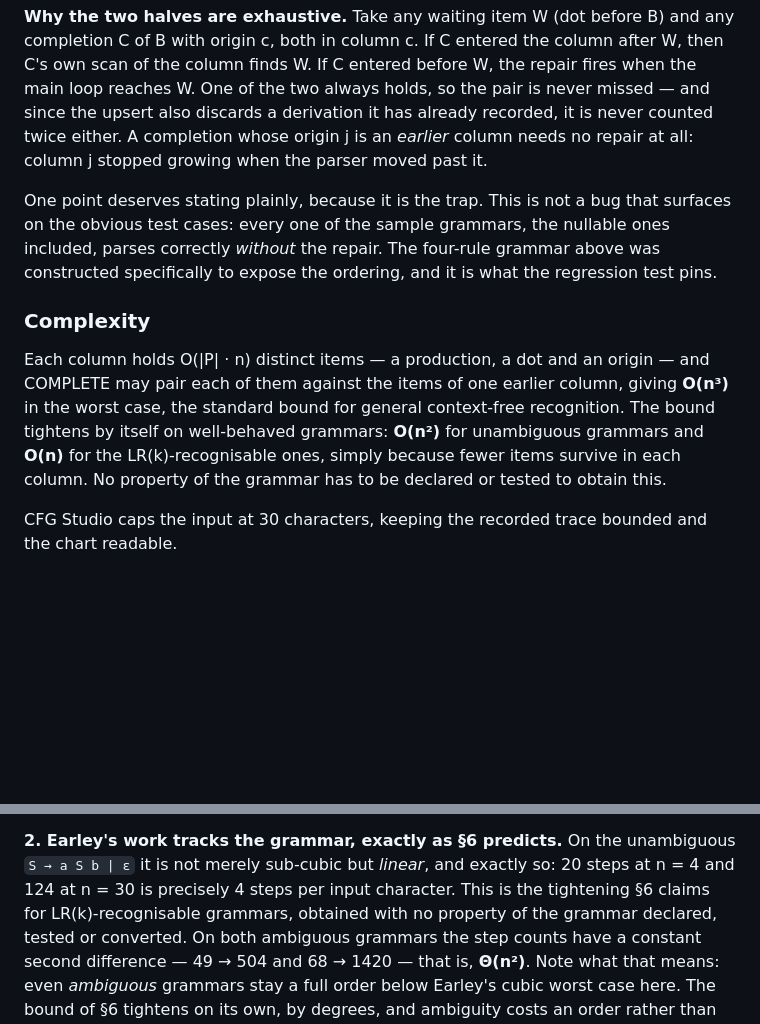
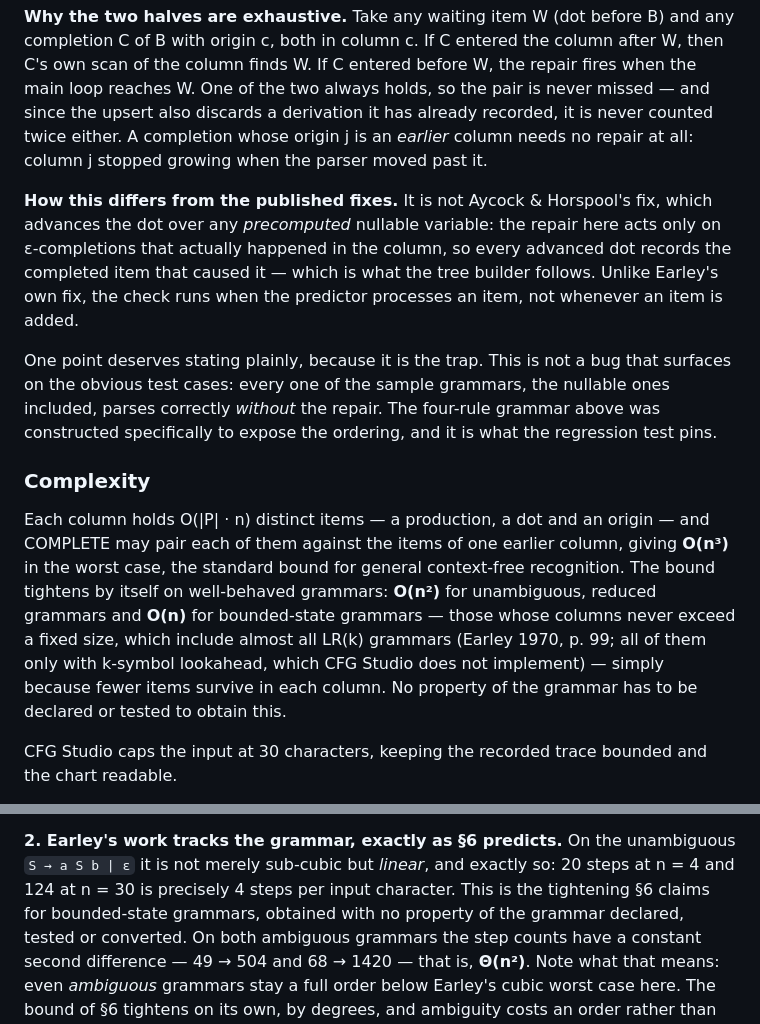
Before and after one commit to StelG31/cfg-studio, a Markdown page: docs/algorithms.md, 2 parts joined by grey strips. GitHub-like rendering; blank space fills up the shorter version.

Commit message:
State Earley's linear bound for bounded-state grammars, not LR(k)
Earley proves time n for bounded-state grammars, which include almost
all LR(k) grammars; all of them need k-symbol lookahead, which is not
implemented. The n^2 bound also assumes a reduced grammar. Say too that
the epsilon repair is not Aycock & Horspool's fix: it acts on recorded
epsilon-completions, not on a precomputed nullable set.

```diff
--- a/docs/algorithms.md
+++ b/docs/algorithms.md
@@ -341,11 +341,13 @@ EPSILON-REPAIR(c, I = A → α•Bβ (j), B):
 
 **Why the two halves are exhaustive.** Take any waiting item W (dot before B) and any completion C of B with origin c, both in column c. If C entered the column after W, then C's own scan of the column finds W. If C entered before W, the repair fires when the main loop reaches W. One of the two always holds, so the pair is never missed — and since the upsert also discards a derivation it has already recorded, it is never counted twice either. A completion whose origin j is an *earlier* column needs no repair at all: column j stopped growing when the parser moved past it.
 
+**How this differs from the published fixes.** It is not Aycock & Horspool's fix, which advances the dot over any *precomputed* nullable variable: the repair here acts only on ε-completions that actually happened in the column, so every advanced dot records the completed item that caused it — which is what the tree builder follows. Unlike Earley's own fix, the check runs when the predictor processes an item, not whenever an item is added.
+
 One point deserves stating plainly, because it is the trap. This is not a bug that surfaces on the obvious test cases: every one of the sample grammars, the nullable ones included, parses correctly *without* the repair. The four-rule grammar above was constructed specifically to expose the ordering, and it is what the regression test pins.
 
 ### Complexity
 
-Each column holds O(|P| · n) distinct items — a production, a dot and an origin — and COMPLETE may pair each of them against the items of one earlier column, giving **O(n³)** in the worst case, the standard bound for general context-free recognition. The bound tightens by itself on well-behaved grammars: **O(n²)** for unambiguous grammars and **O(n)** for the LR(k)-recognisable ones, simply because fewer items survive in each column. No property of the grammar has to be declared or tested to obtain this.
+Each column holds O(|P| · n) distinct items — a production, a dot and an origin — and COMPLETE may pair each of them against the items of one earlier column, giving **O(n³)** in the worst case, the standard bound for general context-free recognition. The bound tightens by itself on well-behaved grammars: **O(n²)** for unambiguous, reduced grammars and **O(n)** for bounded-state grammars — those whose columns never exceed a fixed size, which include almost all LR(k) grammars (Earley 1970, p. 99; all of them only with k-symbol lookahead, which CFG Studio does not implement) — simply because fewer items survive in each column. No property of the grammar has to be declared or tested to obtain this.
 
 CFG Studio caps the input at 30 characters, keeping the recorded trace bounded and the chart readable.
 
@@ -622,7 +624,7 @@ each step, not in how many it takes.
 **2. Earley's work tracks the grammar, exactly as §6 predicts.** On the
 unambiguous `S → a S b | ε` it is not merely sub-cubic but *linear*, and
 exactly so: 20 steps at n = 4 and 124 at n = 30 is precisely 4 steps per input
-character. This is the tightening §6 claims for LR(k)-recognisable grammars,
+character. This is the tightening §6 claims for bounded-state grammars,
 obtained with no property of the grammar declared, tested or converted. On
 both ambiguous grammars the step counts have a constant second difference —
 49 → 504 and 68 → 1420 — that is, **Θ(n²)**. Note what that means: even
```
Also changed, not shown: README.md (+1 -1 lines).
